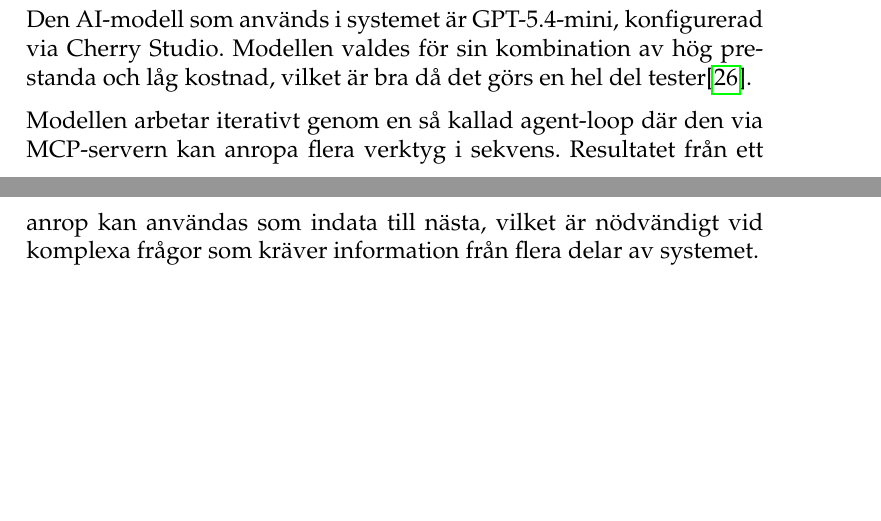
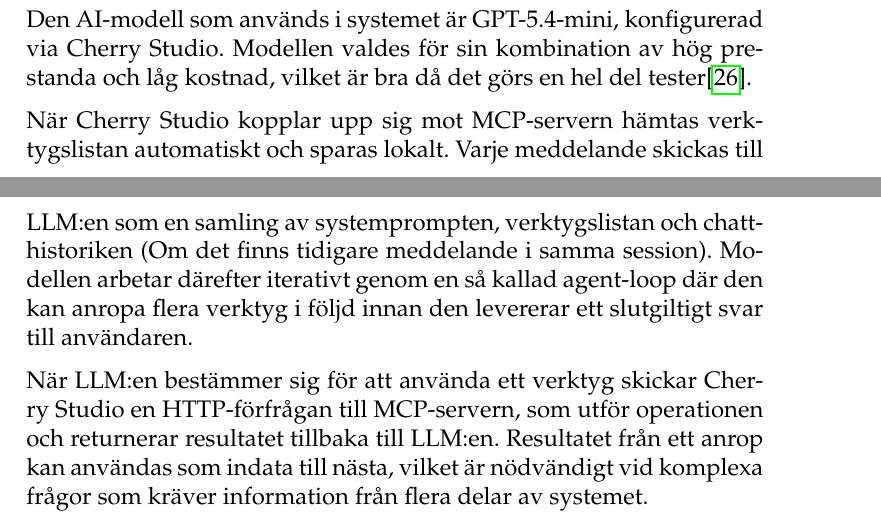
Before and after one commit to isak29/isak-bachelor-thesis, a LaTeX thesis (rapport/MiunThesisTemplate-master/thesis.tex, which reads rapport/MiunThesisTemplate-master/05-implementation.tex): two parts of pages 34 and 35 of 93, joined at a grey line, cut so that both start at the same text, the shorter picture padded with empty space. Compiled offline with pdfLaTeX.

Commit message:
some fixes in implementation about the actual cherry studio connection to both backend and LLM.

```diff
--- a/rapport/MiunThesisTemplate-master/05-implementation.tex
+++ b/rapport/MiunThesisTemplate-master/05-implementation.tex
@@ -19,7 +19,11 @@ Dessa frågor ställs i ett användargränssnitt som tillhandahålls av Cherry S
 Den AI-modell som används i systemet är GPT-5.4-mini, konfigurerad via Cherry Studio.
 Modellen valdes för sin kombination av hög prestanda och låg kostnad, vilket är bra då det görs en hel del tester\cite{8}.
 
-Modellen arbetar iterativt genom en så kallad agent-loop där den via MCP-servern kan anropa flera verktyg i sekvens.
+När Cherry Studio kopplar upp sig mot MCP-servern hämtas verktygslistan automatiskt och sparas lokalt.
+Varje meddelande skickas till LLM:en som en samling av systemprompten, verktygslistan och chatthistoriken (Om det finns tidigare meddelande i samma session).
+Modellen arbetar därefter iterativt genom en så kallad agent-loop där den kan anropa flera verktyg i följd innan den levererar ett slutgiltigt svar till användaren.
+
+När LLM:en bestämmer sig för att använda ett verktyg skickar Cherry Studio en HTTP-förfrågan till MCP-servern, som utför operationen och returnerar resultatet tillbaka till LLM:en.
 Resultatet från ett anrop kan användas som indata till nästa, vilket är nödvändigt vid komplexa frågor som kräver information från flera delar av systemet.
 
 \subsubsection{Systempromptar}
```
Also changed, not shown: rapport/MiunThesisTemplate-master/02-theory.tex (+2 -2 lines), 1 other file.
